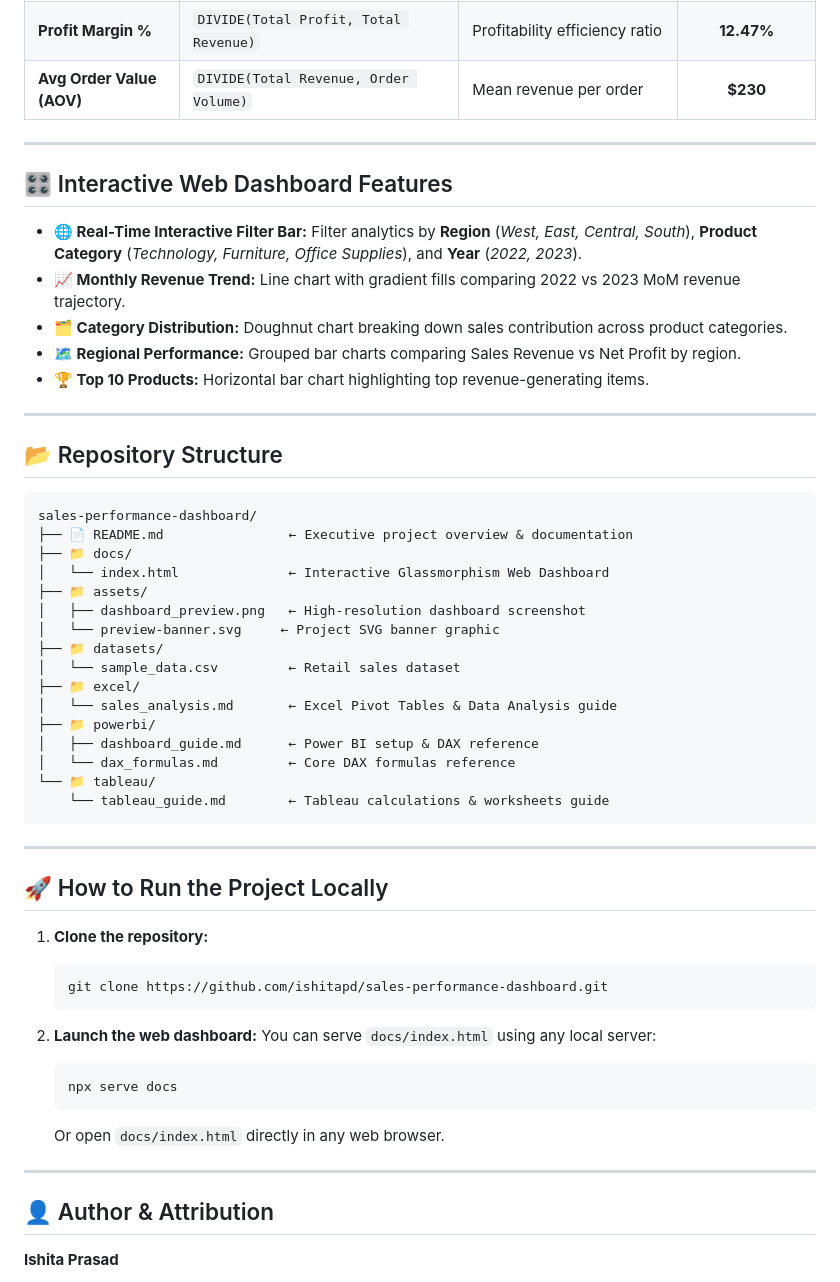
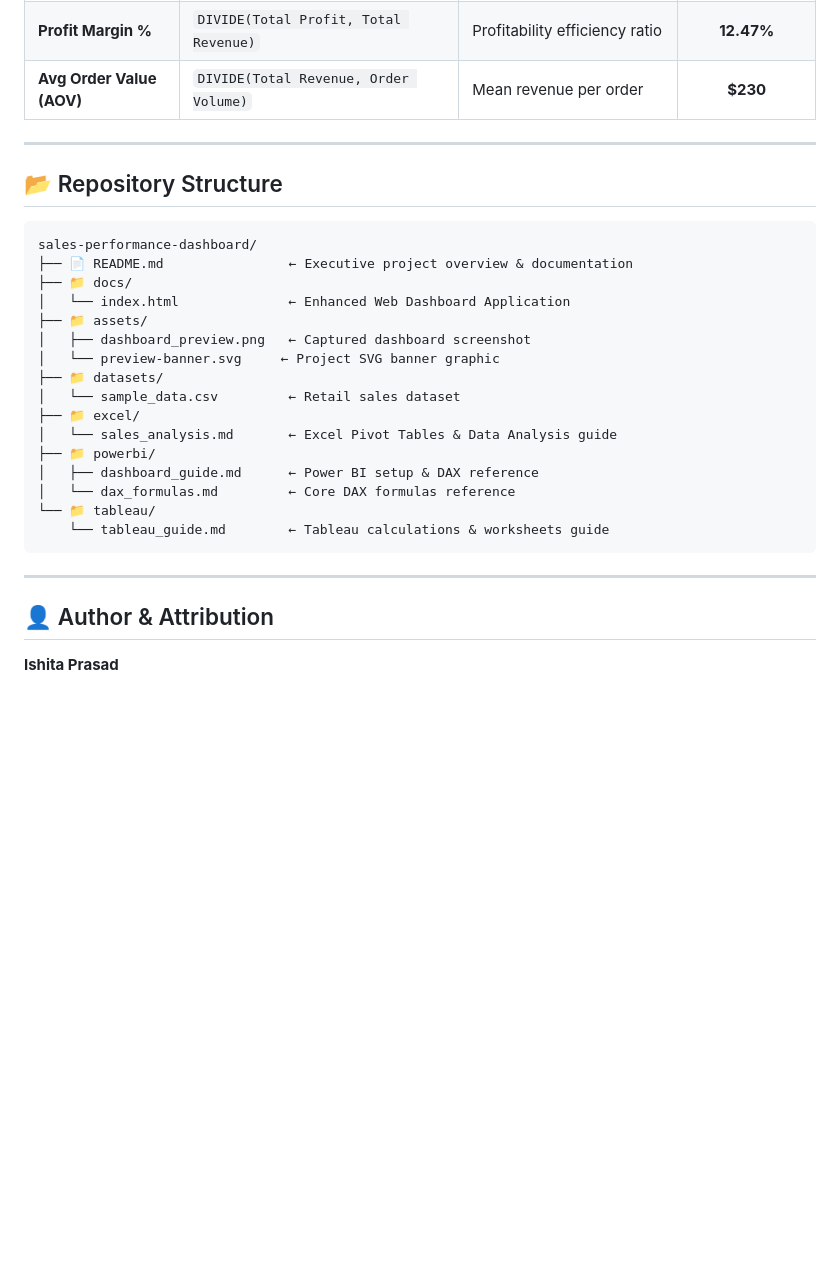
Before and after one commit to ishitapd/sales-performance-dashboard, a Markdown page: README.md, the part around one of its changes. Drawn GitHub-style; blank space fills up the shorter version.

````diff
--- a/README.md
+++ b/README.md
@@ -65,25 +58,15 @@ The **Sales Performance & Business Analytics Dashboard** is an end-to-end data a
 
 ---
 
-## 🎛️ Interactive Web Dashboard Features
-
-- **🌐 Real-Time Interactive Filter Bar:** Filter analytics by **Region** (*West, East, Central, South*), **Product Category** (*Technology, Furniture, Office Supplies*), and **Year** (*2022, 2023*).
-- **📈 Monthly Revenue Trend:** Line chart with gradient fills comparing 2022 vs 2023 MoM revenue trajectory.
-- **🗂️ Category Distribution:** Doughnut chart breaking down sales contribution across product categories.
-- **🗺️ Regional Performance:** Grouped bar charts comparing Sales Revenue vs Net Profit by region.
-- **🏆 Top 10 Products:** Horizontal bar chart highlighting top revenue-generating items.
-
----
-
 ## 📂 Repository Structure
 
 ```
 sales-performance-dashboard/
 ├── 📄 README.md                ← Executive project overview & documentation
 ├── 📁 docs/
-│   └── index.html              ← Interactive Glassmorphism Web Dashboard
+│   └── index.html              ← Enhanced Web Dashboard Application
 ├── 📁 assets/
-│   ├── dashboard_preview.png   ← High-resolution dashboard screenshot
+│   ├── dashboard_preview.png   ← Captured dashboard screenshot
 │   └── preview-banner.svg     ← Project SVG banner graphic
 ├── 📁 datasets/
 │   └── sample_data.csv         ← Retail sales dataset
@@ -98,22 +81,6 @@ sales-performance-dashboard/
 
 ---
 
-## 🚀 How to Run the Project Locally
-
-1. **Clone the repository:**
-   ```bash
-   git clone https://github.com/ishitapd/sales-performance-dashboard.git
-   ```
-
-2. **Launch the web dashboard:**
-   You can serve `docs/index.html` using any local server:
-   ```bash
-   npx serve docs
-   ```
-   Or open `docs/index.html` directly in any web browser.
-
----
-
 ## 👤 Author & Attribution
 
 **Ishita Prasad**
````
Also changed, not shown: other parts of README.md (+8 -15 lines), assets/dashboard_preview.png, 1 other file.
